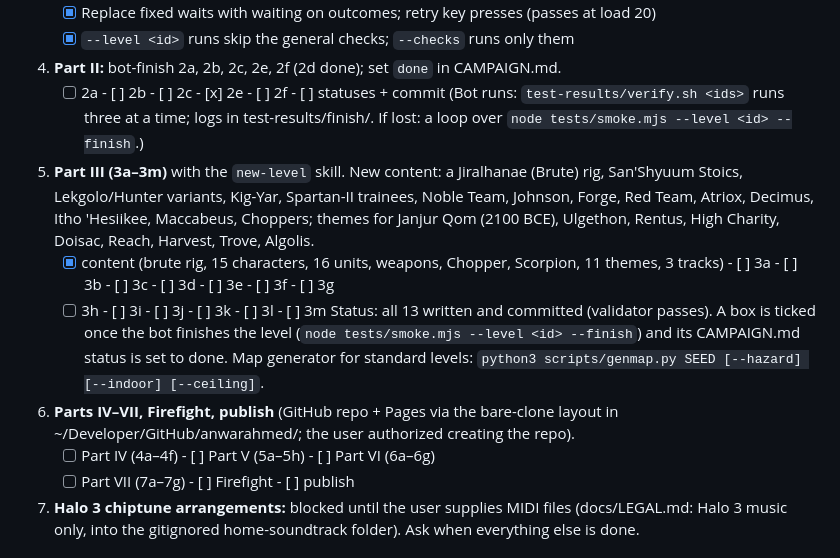
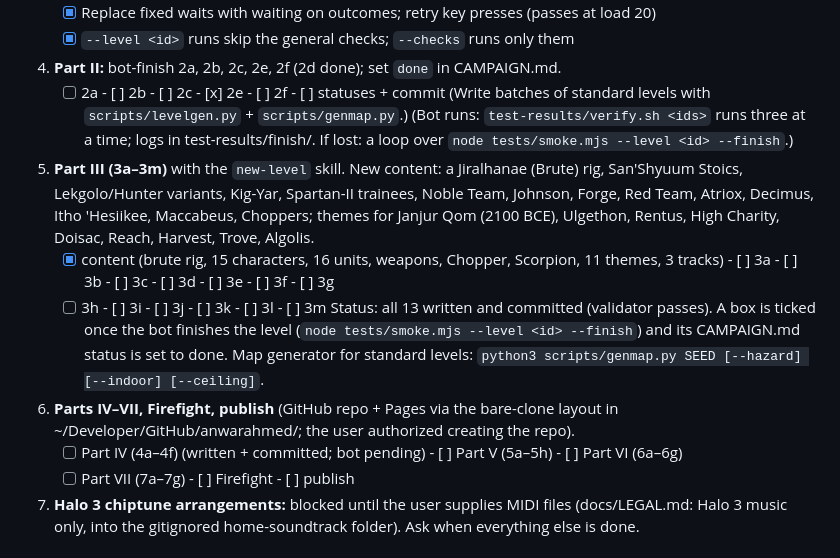
Before and after one commit to anwarahmed/ring-anthology-prisms, a Markdown page: docs/NEXT.md, the part around the change. GitHub-like rendering.

Commit message:
NEXT: Part IV written
Co-Authored-By: Claude Opus 5.5 <noreply@anthropic.com>

```diff
--- a/docs/NEXT.md
+++ b/docs/NEXT.md
@@ -27,6 +27,7 @@ Tick boxes and commit after each step. Everything ticked is committed.
    - [x] `--level <id>` runs skip the general checks; `--checks` runs only them
 4. **Part II:** bot-finish 2a, 2b, 2c, 2e, 2f (2d done); set `done` in CAMPAIGN.md.
    - [ ] 2a  - [ ] 2b  - [ ] 2c  - [x] 2e  - [ ] 2f  - [ ] statuses + commit
+   (Write batches of standard levels with `scripts/levelgen.py` + `scripts/genmap.py`.)
    (Bot runs: `test-results/verify.sh <ids>` runs three at a time; logs in
    test-results/finish/. If lost: a loop over `node tests/smoke.mjs --level <id> --finish`.)
 5. **Part III (3a–3m)** with the `new-level` skill. New content: a Jiralhanae (Brute)
@@ -42,7 +43,7 @@ Tick boxes and commit after each step. Everything ticked is committed.
    levels: `python3 scripts/genmap.py SEED [--hazard] [--indoor] [--ceiling]`.
 6. **Parts IV–VII, Firefight, publish** (GitHub repo + Pages via the bare-clone layout
    in ~/Developer/GitHub/anwarahmed/; the user authorized creating the repo).
-   - [ ] Part IV (4a–4f)  - [ ] Part V (5a–5h)  - [ ] Part VI (6a–6g)
+   - [ ] Part IV (4a–4f) (written + committed; bot pending)  - [ ] Part V (5a–5h)  - [ ] Part VI (6a–6g)
    - [ ] Part VII (7a–7g)  - [ ] Firefight  - [ ] publish
 7. **Halo 3 chiptune arrangements:** blocked until the user supplies MIDI files
    (docs/LEGAL.md: Halo 3 music only, into the gitignored home-soundtrack folder).
```
